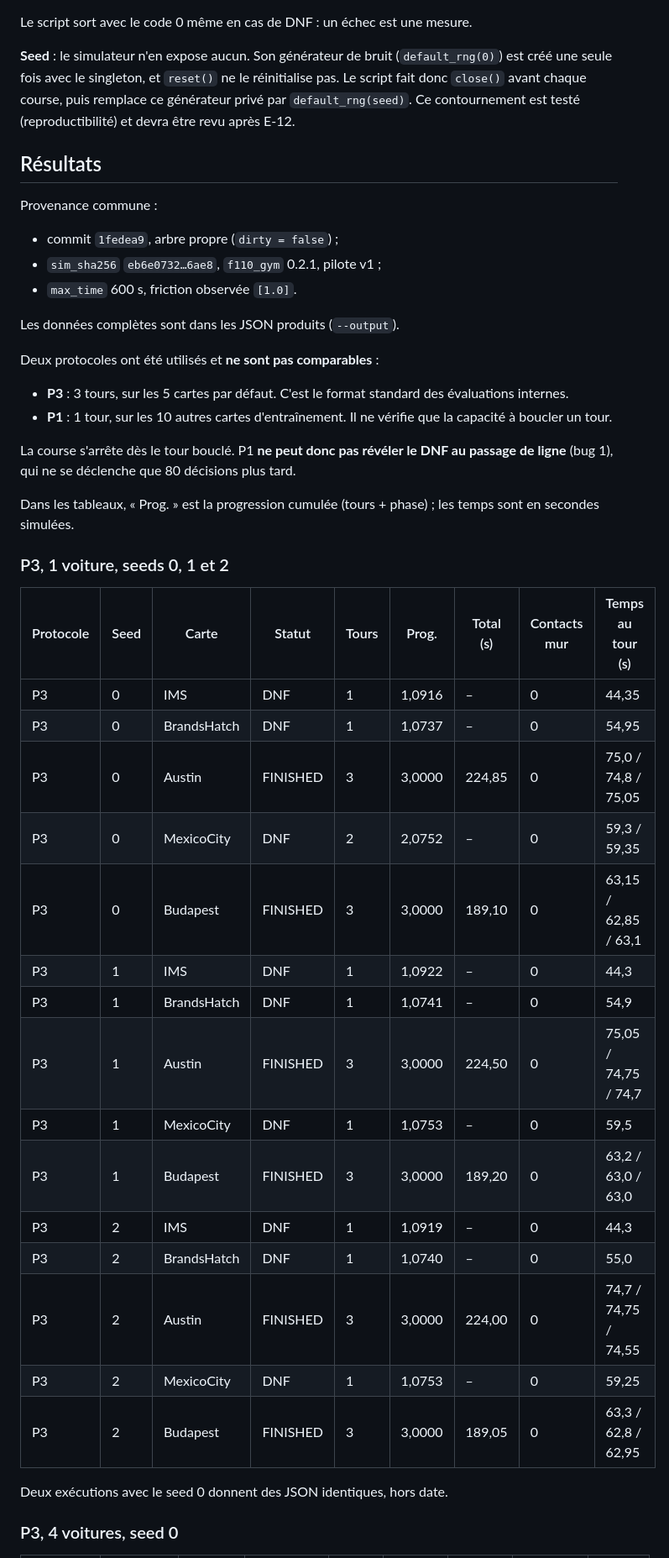
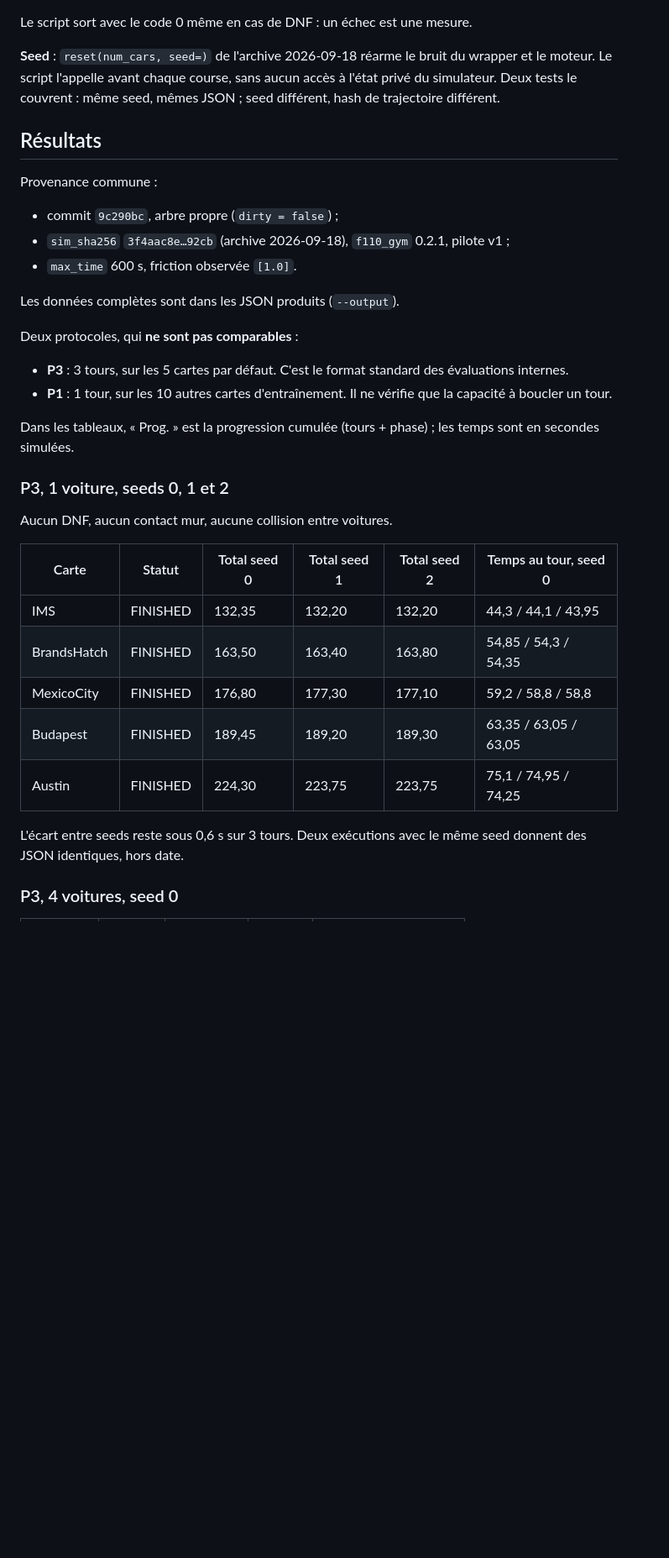
Before and after one commit to leo-mathurin/crashlearn, a Markdown page: docs/scripted_driver.md, the part around one of its changes. Shown at 84% size. Rendered like a GitHub page; blank space fills up the shorter version.

```diff
--- a/docs/scripted_driver.md
+++ b/docs/scripted_driver.md
@@ -113,46 +116,36 @@ Précisions sur ces champs :
 
 Le script sort avec le code 0 même en cas de DNF : un échec est une mesure.
 
-**Seed** : le simulateur n'en expose aucun. Son générateur de bruit (`default_rng(0)`) est créé une seule fois avec le singleton, et `reset()` ne le réinitialise pas. Le script fait donc `close()` avant chaque course, puis remplace ce générateur privé par `default_rng(seed)`. Ce contournement est testé (reproductibilité) et devra être revu après E-12.
+**Seed** : `reset(num_cars, seed=)` de l'archive 2026-09-18 réarme le bruit du wrapper et le moteur. Le script l'appelle avant chaque course, sans aucun accès à l'état privé du simulateur. Deux tests le couvrent : même seed, mêmes JSON ; seed différent, hash de trajectoire différent.
 
 ## Résultats
 
 Provenance commune :
-- commit `1fedea9`, arbre propre (`dirty = false`) ;
-- `sim_sha256` `eb6e0732…6ae8`, `f110_gym` 0.2.1, pilote v1 ;
+- commit `9c290bc`, arbre propre (`dirty = false`) ;
+- `sim_sha256` `3f4aac8e…92cb` (archive 2026-09-18), `f110_gym` 0.2.1, pilote v1 ;
 - `max_time` 600 s, friction observée `[1.0]`.
 
 Les données complètes sont dans les JSON produits (`--output`).
 
-Deux protocoles ont été utilisés et **ne sont pas comparables** :
+Deux protocoles, qui **ne sont pas comparables** :
 - **P3** : 3 tours, sur les 5 cartes par défaut. C'est le format standard des évaluations internes.
 - **P1** : 1 tour, sur les 10 autres cartes d'entraînement. Il ne vérifie que la capacité à boucler un tour.
-
-La course s'arrête dès le tour bouclé. P1 **ne peut donc pas révéler le DNF au passage de ligne** (bug 1), qui ne se déclenche que 80 décisions plus tard.
 
 Dans les tableaux, « Prog. » est la progression cumulée (tours + phase) ; les temps sont en secondes simulées.
 
 ### P3, 1 voiture, seeds 0, 1 et 2
 
-| Protocole | Seed | Carte | Statut | Tours | Prog. | Total (s) | Contacts mur | Temps au tour (s) |
-|---|---|---|---|---|---|---|---|---|
-| P3 | 0 | IMS | DNF | 1 | 1,0916 | – | 0 | 44,35 |
-| P3 | 0 | BrandsHatch | DNF | 1 | 1,0737 | – | 0 | 54,95 |
-| P3 | 0 | Austin | FINISHED | 3 | 3,0000 | 224,85 | 0 | 75,0 / 74,8 / 75,05 |
-| P3 | 0 | MexicoCity | DNF | 2 | 2,0752 | – | 0 | 59,3 / 59,35 |
-| P3 | 0 | Budapest | FINISHED | 3 | 3,0000 | 189,10 | 0 | 63,15 / 62,85 / 63,1 |
-| P3 | 1 | IMS | DNF | 1 | 1,0922 | – | 0 | 44,3 |
-| P3 | 1 | BrandsHatch | DNF | 1 | 1,0741 | – | 0 | 54,9 |
-| P3 | 1 | Austin | FINISHED | 3 | 3,0000 | 224,50 | 0 | 75,05 / 74,75 / 74,7 |
-| P3 | 1 | MexicoCity | DNF | 1 | 1,0753 | – | 0 | 59,5 |
-| P3 | 1 | Budapest | FINISHED | 3 | 3,0000 | 189,20 | 0 | 63,2 / 63,0 / 63,0 |
-| P3 | 2 | IMS | DNF | 1 | 1,0919 | – | 0 | 44,3 |
-| P3 | 2 | BrandsHatch | DNF | 1 | 1,0740 | – | 0 | 55,0 |
-| P3 | 2 | Austin | FINISHED | 3 | 3,0000 | 224,00 | 0 | 74,7 / 74,75 / 74,55 |
-| P3 | 2 | MexicoCity | DNF | 1 | 1,0753 | – | 0 | 59,25 |
-| P3 | 2 | Budapest | FINISHED | 3 | 3,0000 | 189,05 | 0 | 63,3 / 62,8 / 62,95 |
+Aucun DNF, aucun contact mur, aucune collision entre voitures.
 
-Deux exécutions avec le seed 0 donnent des JSON identiques, hors date.
+| Carte | Statut | Total seed 0 | Total seed 1 | Total seed 2 | Temps au tour, seed 0 |
+|---|---|---|---|---|---|
+| IMS | FINISHED | 132,35 | 132,20 | 132,20 | 44,3 / 44,1 / 43,95 |
+| BrandsHatch | FINISHED | 163,50 | 163,40 | 163,80 | 54,85 / 54,3 / 54,35 |
+| MexicoCity | FINISHED | 176,80 | 177,30 | 177,10 | 59,2 / 58,8 / 58,8 |
+| Budapest | FINISHED | 189,45 | 189,20 | 189,30 | 63,35 / 63,05 / 63,05 |
+| Austin | FINISHED | 224,30 | 223,75 | 223,75 | 75,1 / 74,95 / 74,25 |
+
+L'écart entre seeds reste sous 0,6 s sur 3 tours. Deux exécutions avec le même seed donnent des JSON identiques, hors date.
 
 ### P3, 4 voitures, seed 0
 
```
Also changed, not shown: other parts of docs/scripted_driver.md (+51 -79 lines).
